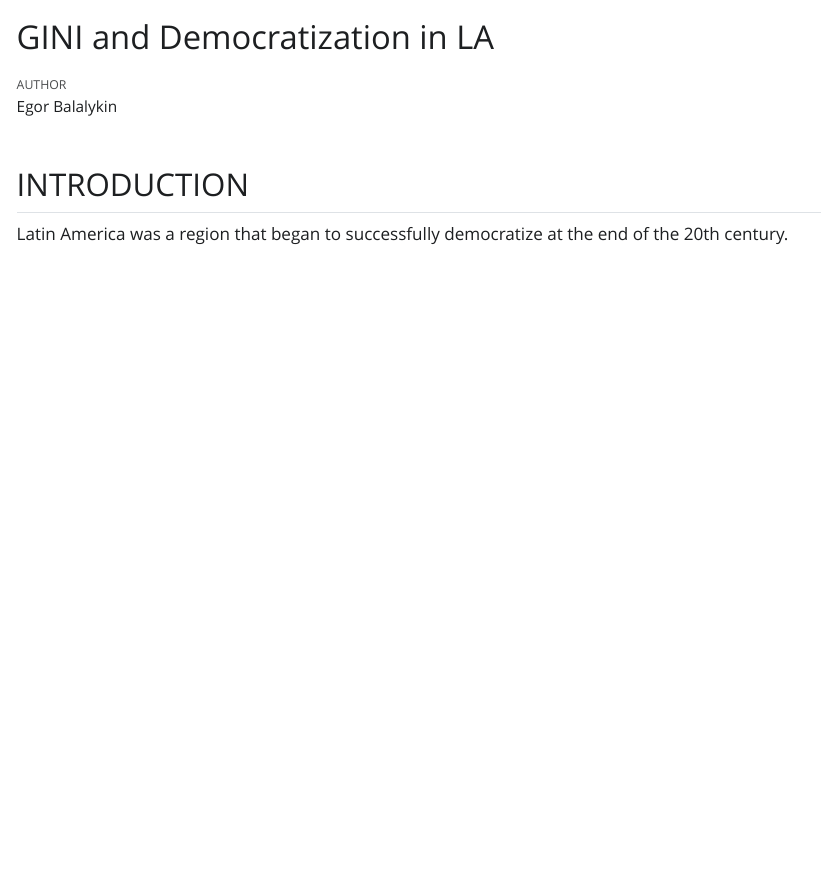
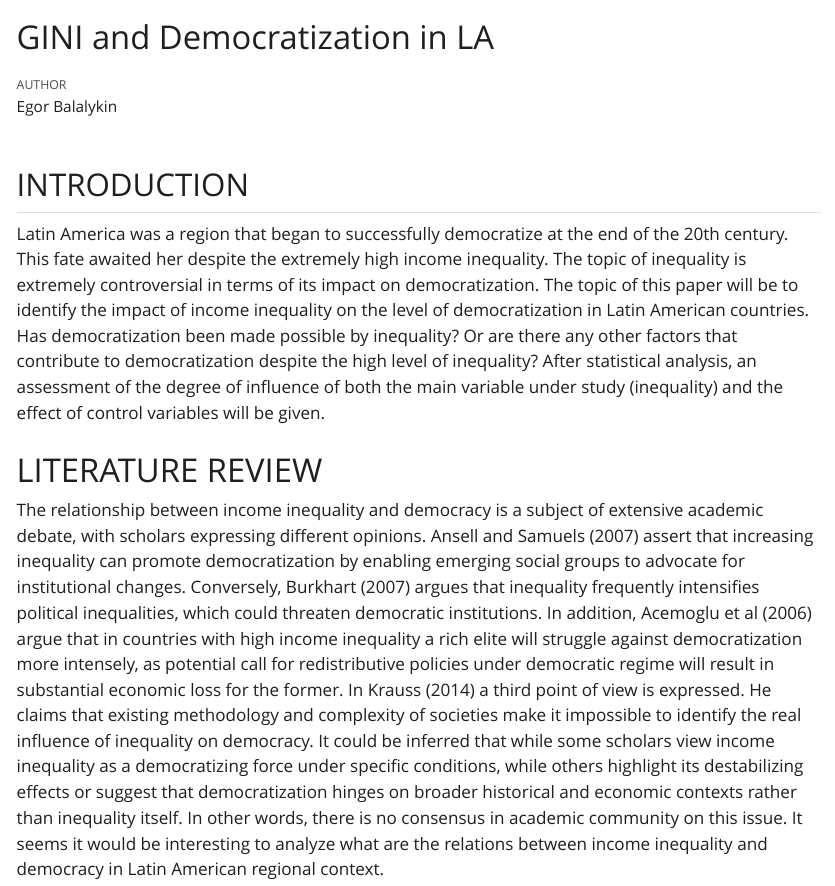
Before and after one commit to eg-b99/LA_research, a Quarto document (Analysis_text.qmd): the page in a window 1100 px wide, from its top. The pictures show the output file Analysis_text.html that the author committed with the source, opened offline; Quarto's library style sheets are replaced by a plain one without menus.

Commit message:
Litreview added

```diff
--- a/Analysis_text.qmd
+++ b/Analysis_text.qmd
@@ -7,4 +7,8 @@ editor: visual
 
 ## INTRODUCTION
 
-Latin America was a region that began to successfully democratize at the end of the 20th century.
+Latin America was a region that began to successfully democratize at the end of the 20th century. This fate awaited her despite the extremely high income inequality. The topic of inequality is extremely controversial in terms of its impact on democratization. The topic of this paper will be to identify the impact of income inequality on the level of democratization in Latin American countries. Has democratization been made possible by inequality? Or are there any other factors that contribute to democratization despite the high level of inequality? After statistical analysis, an assessment of the degree of influence of both the main variable under study (inequality) and the effect of control variables will be given.
+
+# LITERATURE REVIEW
+
+The relationship between income inequality and democracy is a subject of extensive academic debate, with scholars expressing different opinions. Ansell and Samuels (2007) assert that increasing inequality can promote democratization by enabling emerging social groups to advocate for institutional changes. Conversely, Burkhart (2007) argues that inequality frequently intensifies political inequalities, which could threaten democratic institutions. In addition, Acemoglu et al (2006) argue that in countries with high income inequality a rich elite will struggle against democratization more intensely, as potential call for redistributive policies under democratic regime will result in substantial economic loss for the former. In Krauss (2014) a third point of view is expressed. He claims that existing methodology and complexity of societies make it impossible to identify the real influence of inequality on democracy. It could be inferred that while some scholars view income inequality as a democratizing force under specific conditions, while others highlight its destabilizing effects or suggest that democratization hinges on broader historical and economic contexts rather than inequality itself. In other words, there is no consensus in academic community on this issue. It seems it would be interesting to analyze what are the relations between income inequality and democracy in Latin American regional context.
```
Also changed, not shown: Analysis_text.html.
